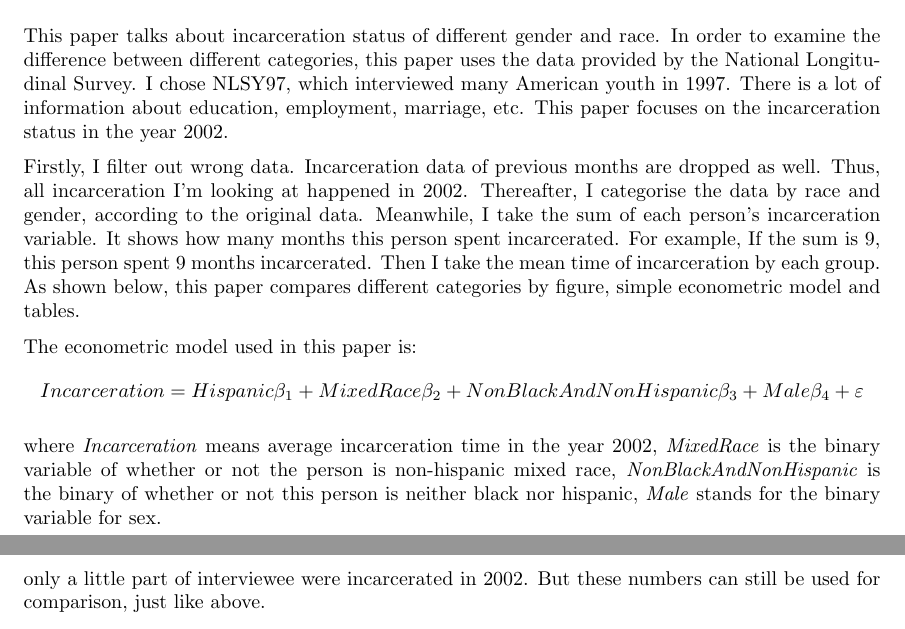
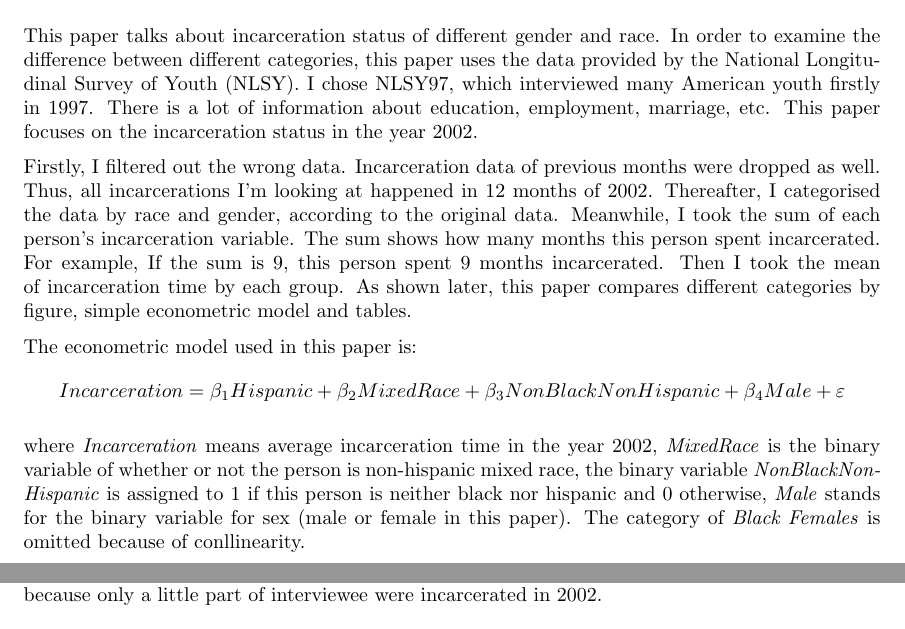
Before and after one commit to yx5262YuXia/my-first-rproject, a LaTeX document (writing/paper.tex): two parts of pages 1 and 3 of 3 before the commit and two parts of pages 1 and 2 of 3 after it, joined at a grey line, cut so that both start at the same text. Compiled offline with pdfLaTeX.

Commit message:
paper latex v1.1 correct errors

```diff
--- a/writing/paper.tex
+++ b/writing/paper.tex
@@ -40,16 +32,16 @@
 
 \section{Introduction}
 
-This paper talks about incarceration status of different gender and race. In order to examine the difference between different categories, this paper uses the data provided by the National Longitudinal Survey. I chose NLSY97, which interviewed many American youth in 1997. There is a lot of information about education, employment, marriage, etc. This paper focuses on the incarceration status in the year 2002.
+This paper talks about incarceration status of different gender and race. In order to examine the difference between different categories, this paper uses the data provided by the National Longitudinal Survey of Youth (NLSY). I chose NLSY97, which interviewed many American youth firstly in 1997. There is a lot of information about education, employment, marriage, etc. This paper focuses on the incarceration status in the year 2002.
 
-Firstly, I filter out wrong data. Incarceration data of previous months are dropped as well. Thus, all incarceration I'm looking at happened in 2002. Thereafter, I categorise the data by race and gender, according to the original data. Meanwhile, I  take the sum of each person's incarceration variable. It shows how many months this person spent incarcerated. For example, If the sum is 9, this person spent 9 months incarcerated. Then I take the mean time of incarceration by each group. As shown below, this paper compares different categories by figure, simple econometric model and tables.
+Firstly, I filtered out the wrong data. Incarceration data of previous months were dropped as well. Thus, all incarcerations I'm looking at happened in 12 months of 2002. Thereafter, I categorised the data by race and gender, according to the original data. Meanwhile, I took the sum of each person's incarceration variable. The sum shows how many months this person spent incarcerated. For example, If the sum is 9, this person spent 9 months incarcerated. Then I took the mean of incarceration time by each group. As shown later, this paper compares different categories by figure, simple econometric model and tables.
 
 The econometric model used in this paper is:
 $$
-    Incarceration = Hispanic\beta_1 + Mixed Race\beta_2 + Non Black And Non Hispanic\beta_3 + Male\beta_4 + \varepsilon
+    Incarceration = \beta_1Hispanic + \beta_2Mixed Race + \beta_3Non Black Non Hispanic + \beta_4Male + \varepsilon
 $$
 
-where \textit{Incarceration} means average incarceration time in the year 2002, \textit{MixedRace} is the binary variable of whether or not the person is non-hispanic mixed race, \textit{NonBlackAndNonHispanic} is the binary of whether or not this person is neither black nor hispanic, \textit{Male} stands for the binary variable for sex.
+where \textit{Incarceration} means average incarceration time in the year 2002, \textit{MixedRace} is the binary variable of whether or not the person is non-hispanic mixed race, the binary variable \textit{NonBlackNonHispanic} is assigned to 1 if this person is neither black nor hispanic and 0 otherwise, \textit{Male} stands for the binary variable for sex (male or female in this paper). The category of \textit{Black Females} is omitted because of conllinearity.
 
 \newpage
 
@@ -71,9 +63,9 @@ From the perspective of comparing races, black male have a very long incarcerati
 \end{figure}
 
 
+Table 1 shows the mean incarceration time categorised by race and gender. Comparing different category shows the same result as the interpretation above. However, these numbers can be given meaning in reality. For example, the mean incarceration time for black females, in this data set, is about 0.02 month. Other categories have similar intuition. These numbers are pretty small, it is because only a little part of interviewee were incarcerated in 2002.
+
 \input{../tables/incarcerations_by_racegender.tex}
-
-Table 1 shows the mean incarceration time categorised by race and gender. Comparing different categories shows the same result as Figure 1. However, these numbers can be given meaning in reality. For example, the mean incarceration time for black females, in this data set, is about 0.02 month. Other categories have similar intuition. These numbers are pretty small, it is because only a little part of interviewee were incarcerated in 2002. But these numbers can still be used for comparison, just like above.
 
 Table 2 shows the regression result of a simple metrics model.
 
```
Also changed, not shown: writing/paper.tex (20 more changed lines).
